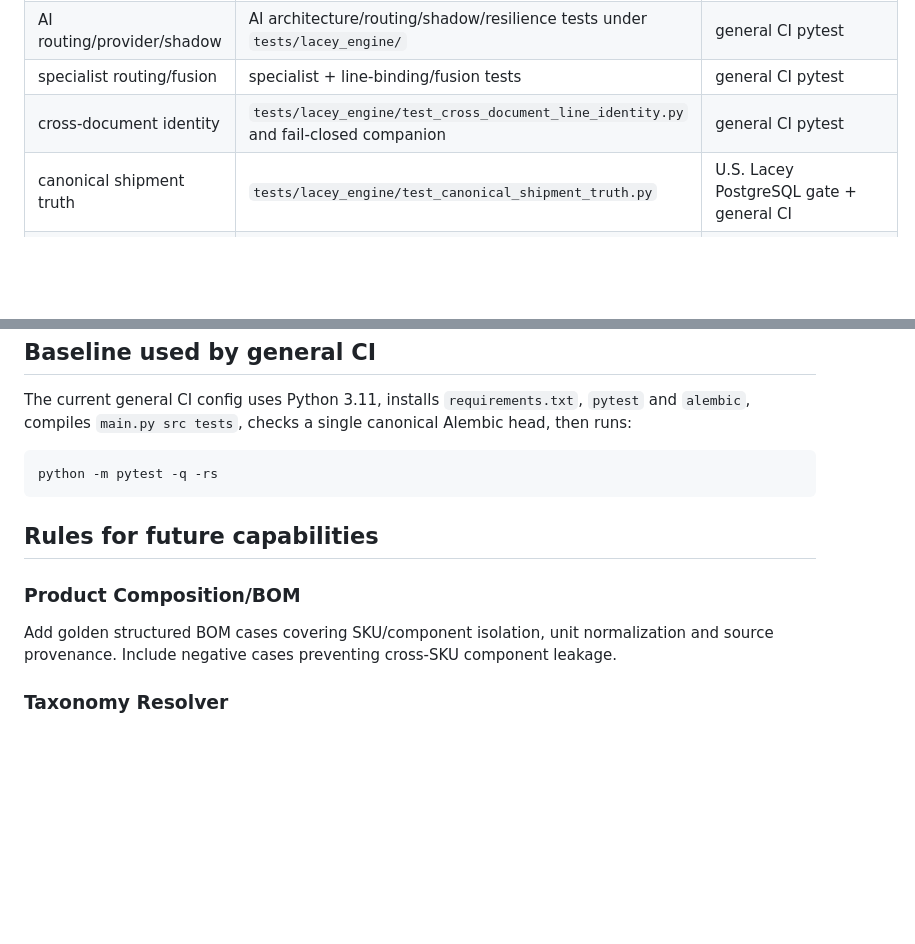
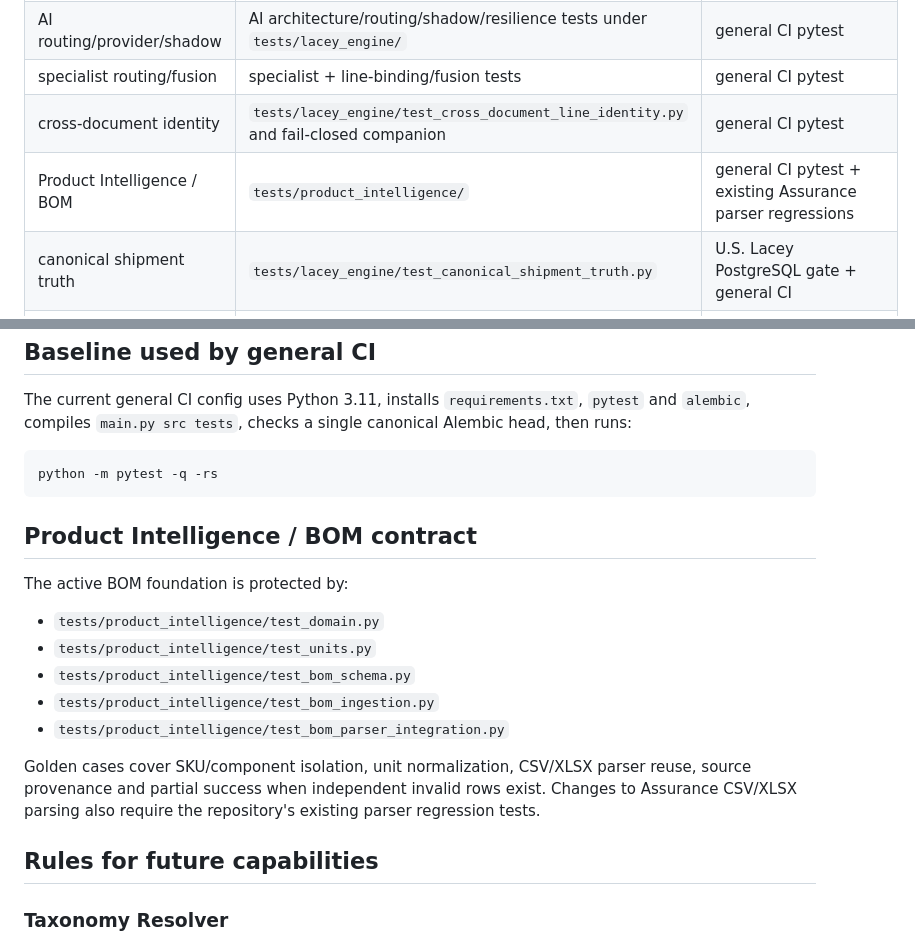
Before and after one commit to Jose34345/litoral_trace, a Markdown page: docs/us-lacey/TEST_MATRIX.md, 2 parts joined by grey strips. GitHub-like rendering; blank space fills up the shorter version.

Commit message:
docs(product-intelligence): register BOM test matrix

````diff
--- a/docs/us-lacey/TEST_MATRIX.md
+++ b/docs/us-lacey/TEST_MATRIX.md
@@ -8,6 +8,7 @@ Use this as a routing guide. Exact test names evolve; search existing tests befo
 | AI routing/provider/shadow | AI architecture/routing/shadow/resilience tests under `tests/lacey_engine/` | general CI pytest |
 | specialist routing/fusion | specialist + line-binding/fusion tests | general CI pytest |
 | cross-document identity | `tests/lacey_engine/test_cross_document_line_identity.py` and fail-closed companion | general CI pytest |
+| Product Intelligence / BOM | `tests/product_intelligence/` | general CI pytest + existing Assurance parser regressions |
 | canonical shipment truth | `tests/lacey_engine/test_canonical_shipment_truth.py` | U.S. Lacey PostgreSQL gate + general CI |
 | operation/source-set lifecycle | U.S. Lacey operation/source-set/worker tests under `tests/` | `.github/workflows/us-lacey-postgres-gate.yml` |
 | worker locking/idempotency | worker/job/lock/source-set tests | U.S. Lacey PostgreSQL gate |
@@ -38,10 +39,17 @@ The current general CI config uses Python 3.11, installs `requirements.txt`, `py
 python -m pytest -q -rs
 ```
 
+## Product Intelligence / BOM contract
+The active BOM foundation is protected by:
+- `tests/product_intelligence/test_domain.py`
+- `tests/product_intelligence/test_units.py`
+- `tests/product_intelligence/test_bom_schema.py`
+- `tests/product_intelligence/test_bom_ingestion.py`
+- `tests/product_intelligence/test_bom_parser_integration.py`
+
+Golden cases cover SKU/component isolation, unit normalization, CSV/XLSX parser reuse, source provenance and partial success when independent invalid rows exist. Changes to Assurance CSV/XLSX parsing also require the repository's existing parser regression tests.
+
 ## Rules for future capabilities
-
-### Product Composition/BOM
-Add golden structured BOM cases covering SKU/component isolation, unit normalization and source provenance. Include negative cases preventing cross-SKU component leakage.
 
 ### Taxonomy Resolver
 Add golden exact-name, synonym, commercial/common alias, ambiguity and no-match cases. A candidate ambiguity test must prove the resolver does not auto-promote an uncertain species.
````
